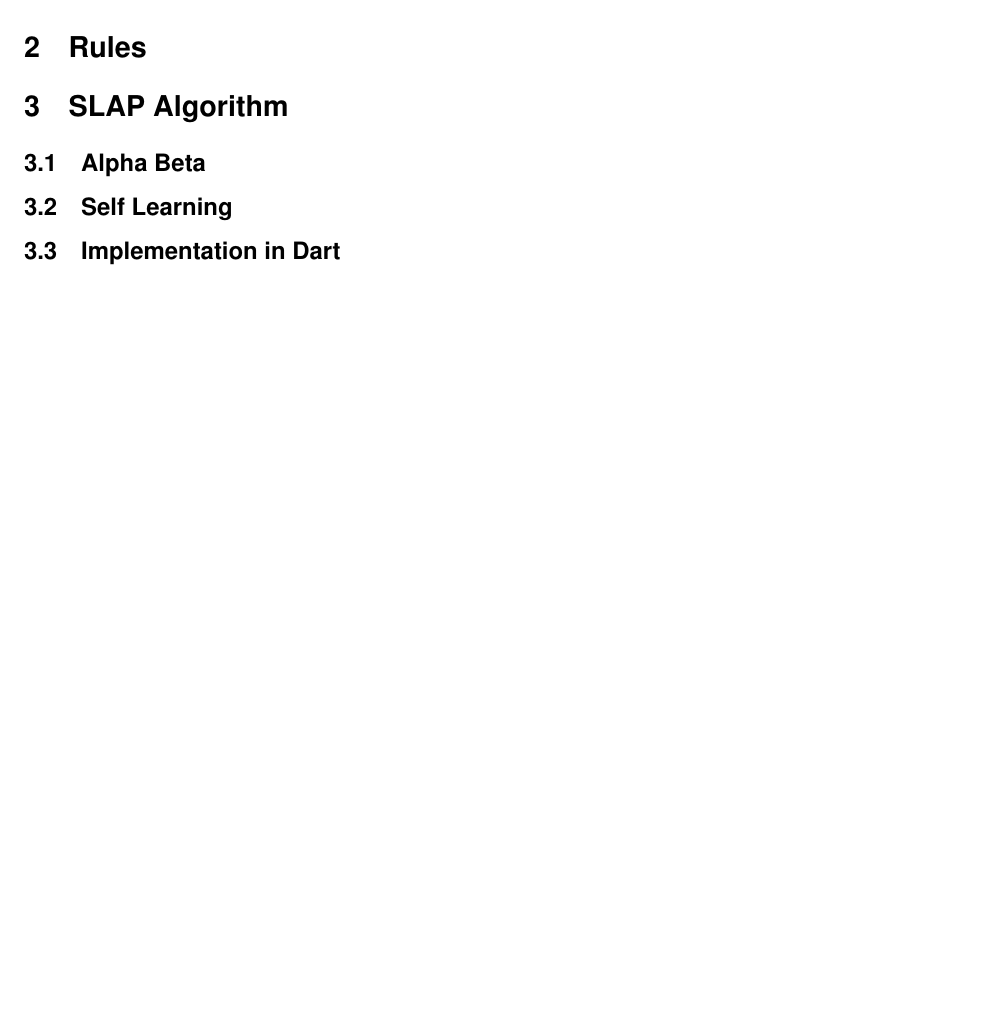
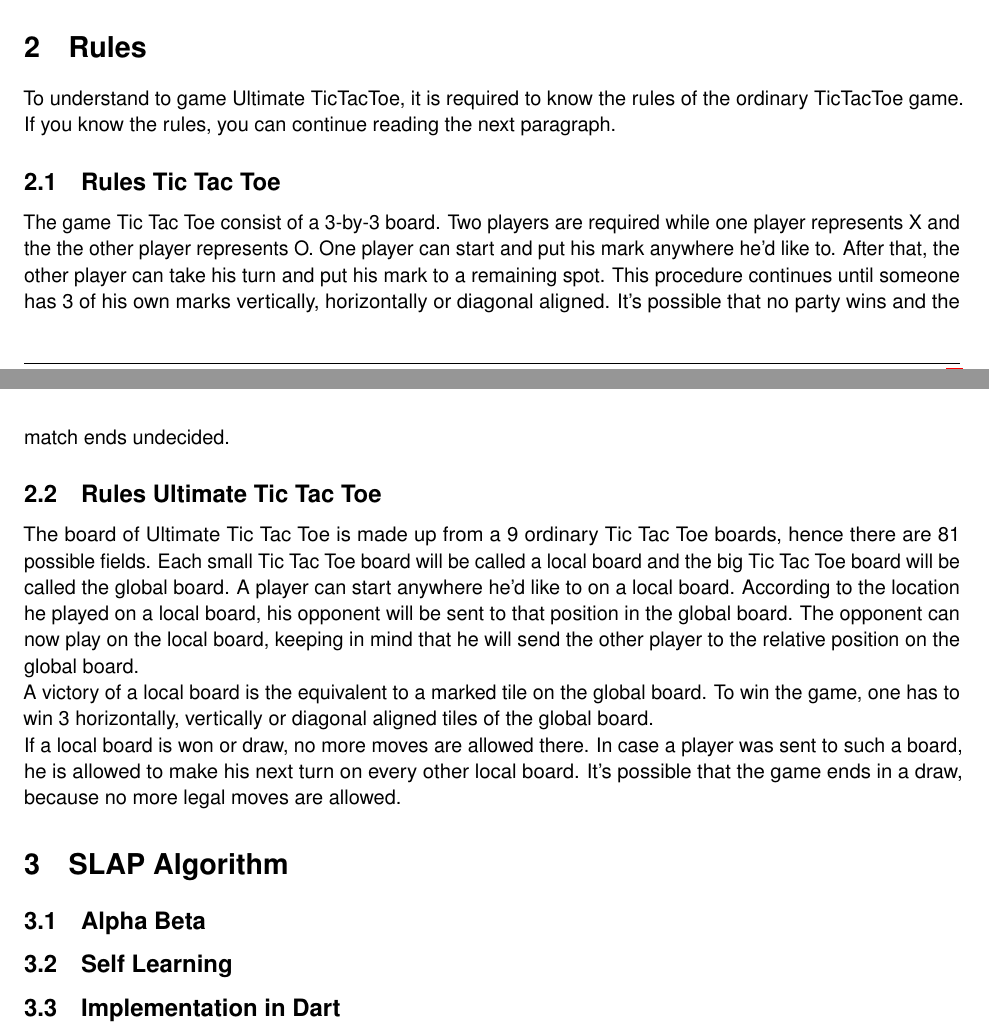
Before and after one commit to madebydamo/slaputtt, a LaTeX document (doc/Dokumentation/Dokumentation.tex, which reads doc/Dokumentation/journal.tex): part of page 4 of 7 before the commit and two parts of pages 3 and 4 of 7 after it, the two joined at a grey line, cut so that both start at the same text, the shorter picture padded with empty space. Compiled offline with pdfLaTeX; a missing font is replaced by an installed copy or a similar font.

Commit message:
added rules of the game to doc

```diff
--- a/doc/Dokumentation/journal.tex
+++ b/doc/Dokumentation/journal.tex
@@ -17,6 +17,19 @@ We decided to realise all of that with a modern programming language called Dart
 %to do
 
 \section{Rules}
+To understand to game Ultimate TicTacToe, it is required to  know the rules of the ordinary TicTacToe game. If you know the rules, you can continue reading the next paragraph.
+
+\subsection {Rules Tic Tac Toe}
+The game Tic Tac Toe consist of a 3-by-3 board. Two players are required while one player represents X and the the other player represents O. One player can start and put his mark anywhere he'd like to. After that, the other player can take his turn and put his mark to a remaining spot. This procedure continues until someone has 3 of his own marks vertically, horizontally or diagonal aligned. It's possible that no party wins and the match ends undecided.
+
+\subsection {Rules Ultimate Tic Tac Toe}
+The board of Ultimate Tic Tac Toe is made up from a 9 ordinary Tic Tac Toe boards, hence there are 81 possible fields.
+Each small Tic Tac Toe board will be called a local board and the big Tic Tac Toe board will be called the global board.
+A player can start anywhere he'd like to on a local board. According to the location he played on a local board, his opponent will be sent to that position in the global board. The opponent can now play on the local board, keeping in mind that he will send the other player to the relative position on the global board.
+
+A victory of a local board is the equivalent to a marked tile on the global board. To win the game, one has to win 3 horizontally, vertically or diagonal aligned tiles of the global board.
+
+If a local board is won or draw, no more moves are allowed there. In case a player was sent to such a board, he is allowed to make his next turn on every other local board. It's possible that the game ends in a draw, because  no more legal moves are allowed.
 
 \section{SLAP Algorithm}
 \subsection{Alpha Beta}
```
